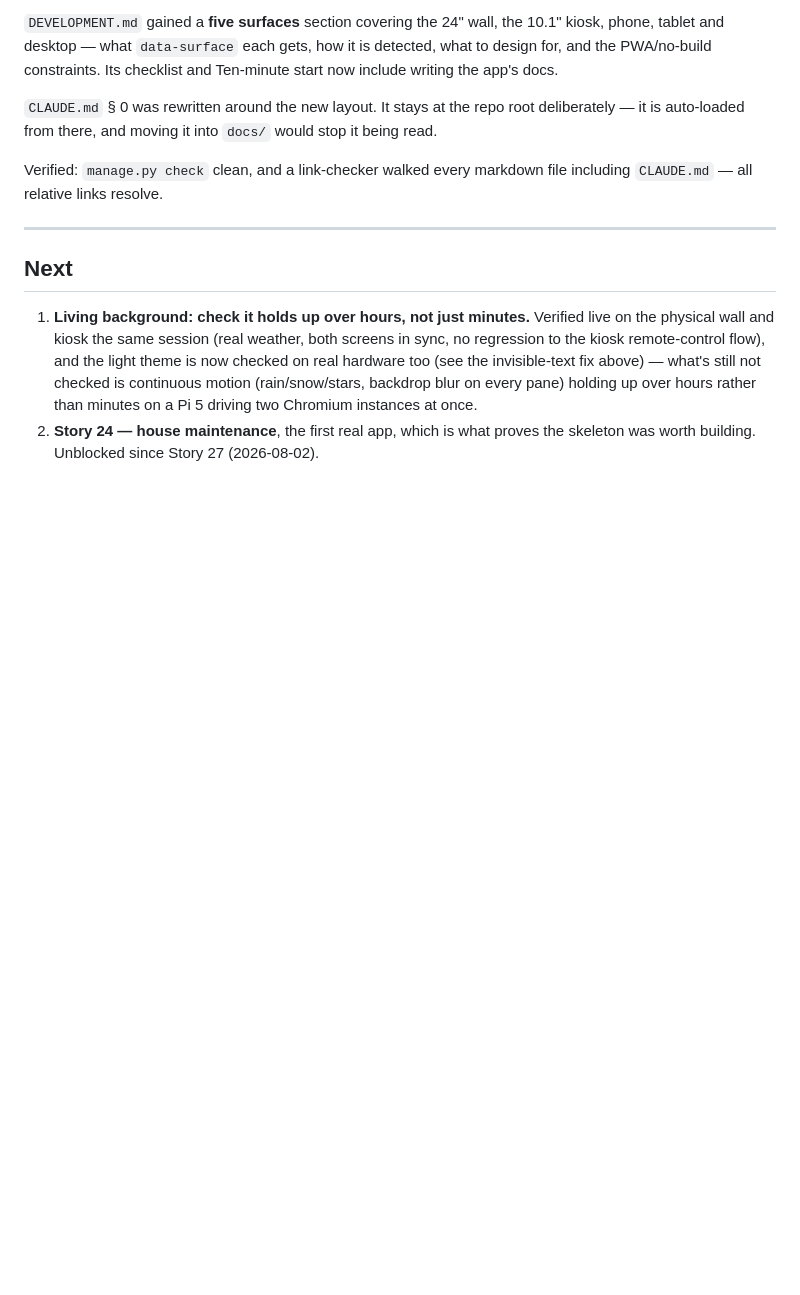
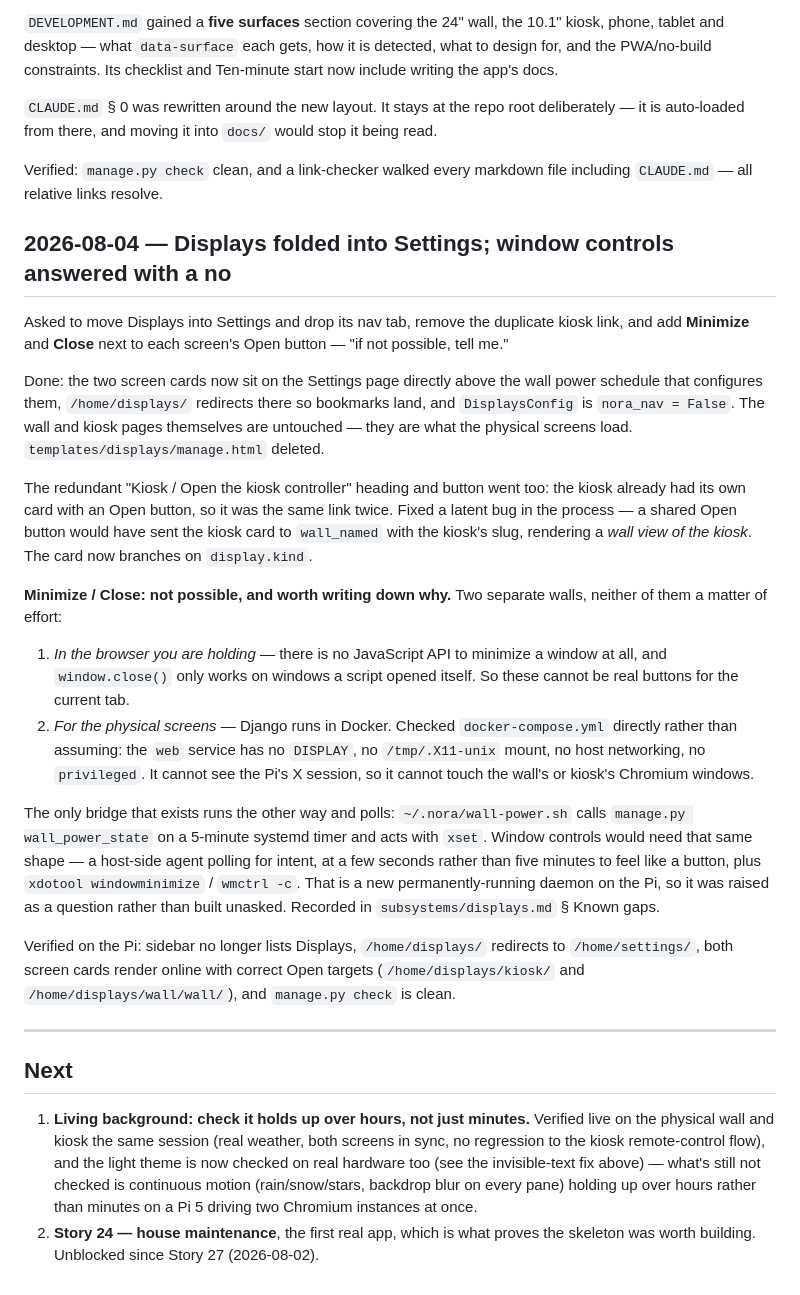
Before and after one commit to nitinrameshuf/Nora_Home, a Markdown page: docs/Main_App/progress.md, the part around the change. Rendered like a GitHub page; blank space fills up the shorter version.

Commit message:
Document the Displays move and why window controls aren't possible
Co-Authored-By: Claude Opus 5 <noreply@anthropic.com>

```diff
--- a/docs/Main_App/progress.md
+++ b/docs/Main_App/progress.md
@@ -1521,6 +1521,49 @@ it being read.
 Verified: `manage.py check` clean, and a link-checker walked every markdown file
 including `CLAUDE.md` — all relative links resolve.
 
+## 2026-08-04 — Displays folded into Settings; window controls answered with a no
+
+Asked to move Displays into Settings and drop its nav tab, remove the duplicate
+kiosk link, and add **Minimize** and **Close** next to each screen's Open button
+— "if not possible, tell me."
+
+Done: the two screen cards now sit on the Settings page directly above the wall
+power schedule that configures them, `/home/displays/` redirects there so
+bookmarks land, and `DisplaysConfig` is `nora_nav = False`. The wall and kiosk
+pages themselves are untouched — they are what the physical screens load.
+`templates/displays/manage.html` deleted.
+
+The redundant "Kiosk / Open the kiosk controller" heading and button went too: the
+kiosk already had its own card with an Open button, so it was the same link twice.
+Fixed a latent bug in the process — a shared Open button would have sent the kiosk
+card to `wall_named` with the kiosk's slug, rendering a *wall view of the kiosk*.
+The card now branches on `display.kind`.
+
+**Minimize / Close: not possible, and worth writing down why.** Two separate
+walls, neither of them a matter of effort:
+
+1. *In the browser you are holding* — there is no JavaScript API to minimize a
+   window at all, and `window.close()` only works on windows a script opened
+   itself. So these cannot be real buttons for the current tab.
+2. *For the physical screens* — Django runs in Docker. Checked
+   `docker-compose.yml` directly rather than assuming: the `web` service has no
+   `DISPLAY`, no `/tmp/.X11-unix` mount, no host networking, no `privileged`. It
+   cannot see the Pi's X session, so it cannot touch the wall's or kiosk's
+   Chromium windows.
+
+The only bridge that exists runs the other way and polls: `~/.nora/wall-power.sh`
+calls `manage.py wall_power_state` on a 5-minute systemd timer and acts with
+`xset`. Window controls would need that same shape — a host-side agent polling for
+intent, at a few seconds rather than five minutes to feel like a button, plus
+`xdotool windowminimize` / `wmctrl -c`. That is a new permanently-running daemon
+on the Pi, so it was raised as a question rather than built unasked. Recorded in
+`subsystems/displays.md` § Known gaps.
+
+Verified on the Pi: sidebar no longer lists Displays, `/home/displays/` redirects
+to `/home/settings/`, both screen cards render online with correct Open targets
+(`/home/displays/kiosk/` and `/home/displays/wall/wall/`), and `manage.py check`
+is clean.
+
 ---
 
 ## Next
```
Also changed, not shown: docs/Main_App/architecture.md (+2 -2 lines), 1 other file.
